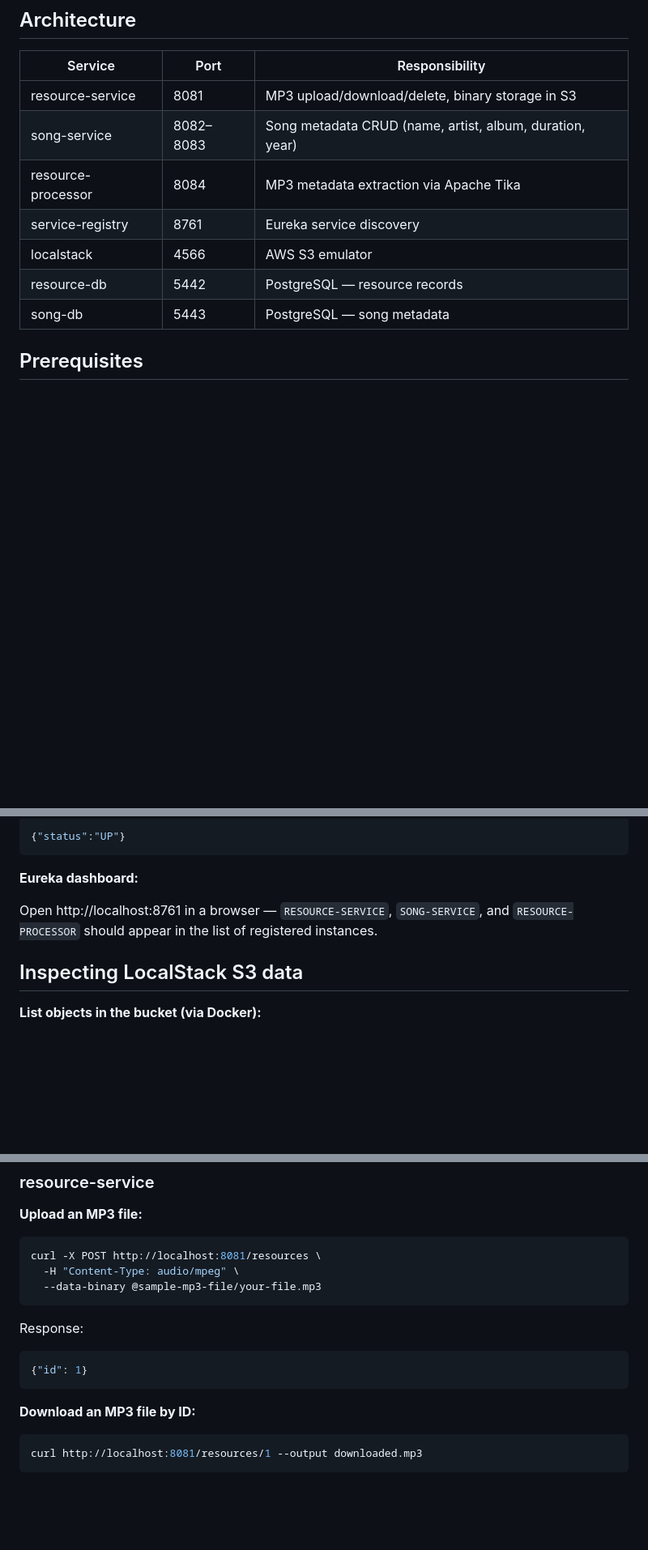
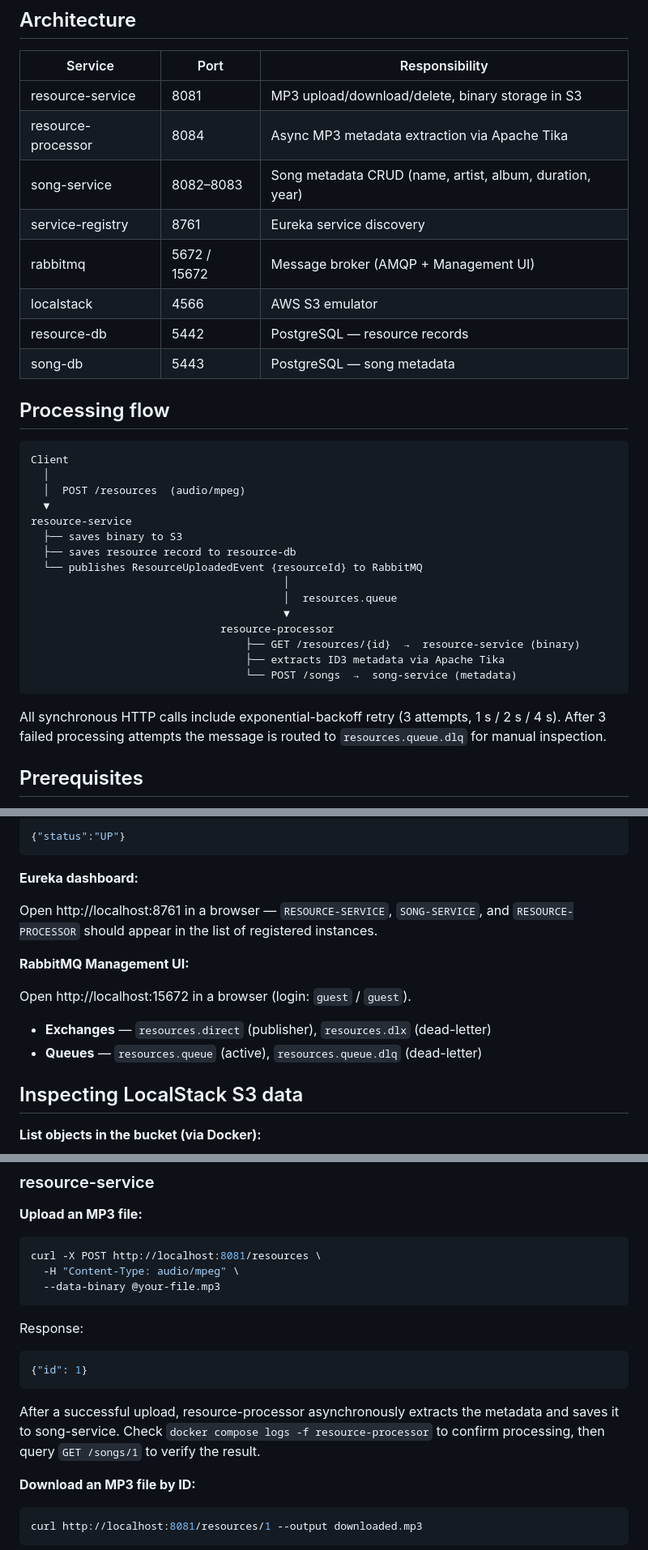
Before and after one commit to serren/mp3tracker, a Markdown page: README.md, 3 parts joined by grey strips. Shown at 81% size. GitHub-like rendering; blank space fills up the shorter version.

````diff
--- a/README.md
+++ b/README.md
@@ -7,12 +7,36 @@ Microservice application for uploading, storing, and retrieving MP3 files along
 | Service | Port | Responsibility |
 |---|---|---|
 | resource-service | 8081 | MP3 upload/download/delete, binary storage in S3 |
+| resource-processor | 8084 | Async MP3 metadata extraction via Apache Tika |
 | song-service | 8082–8083 | Song metadata CRUD (name, artist, album, duration, year) |
-| resource-processor | 8084 | MP3 metadata extraction via Apache Tika |
 | service-registry | 8761 | Eureka service discovery |
+| rabbitmq | 5672 / 15672 | Message broker (AMQP + Management UI) |
 | localstack | 4566 | AWS S3 emulator |
 | resource-db | 5442 | PostgreSQL — resource records |
 | song-db | 5443 | PostgreSQL — song metadata |
+
+## Processing flow
+
+```
+Client
+  │
+  │  POST /resources  (audio/mpeg)
+  ▼
+resource-service
+  ├── saves binary to S3
+  ├── saves resource record to resource-db
+  └── publishes ResourceUploadedEvent {resourceId} to RabbitMQ
+                                        │
+                                        │  resources.queue
+                                        ▼
+                              resource-processor
+                                  ├── GET /resources/{id}  →  resource-service (binary)
+                                  ├── extracts ID3 metadata via Apache Tika
+                                  └── POST /songs  →  song-service (metadata)
+```
+
+All synchronous HTTP calls include exponential-backoff retry (3 attempts, 1 s / 2 s / 4 s).
+After 3 failed processing attempts the message is routed to `resources.queue.dlq` for manual inspection.
 
 ## Prerequisites
 
@@ -74,6 +98,13 @@ Expected response for each:
 
 Open http://localhost:8761 in a browser — `RESOURCE-SERVICE`, `SONG-SERVICE`, and `RESOURCE-PROCESSOR` should appear in the list of registered instances.
 
+**RabbitMQ Management UI:**
+
+Open http://localhost:15672 in a browser (login: `guest` / `guest`).
+
+- **Exchanges** — `resources.direct` (publisher), `resources.dlx` (dead-letter)
+- **Queues** — `resources.queue` (active), `resources.queue.dlq` (dead-letter)
+
 ## Inspecting LocalStack S3 data
 
 **List objects in the bucket (via Docker):**
@@ -101,12 +132,14 @@ http://localhost:4566/mp3-resources
 ```bash
 curl -X POST http://localhost:8081/resources \
   -H "Content-Type: audio/mpeg" \
-  --data-binary @sample-mp3-file/your-file.mp3
+  --data-binary @your-file.mp3
 ```
 Response:
 ```json
 {"id": 1}
 ```
+
+After a successful upload, resource-processor asynchronously extracts the metadata and saves it to song-service. Check `docker compose logs -f resource-processor` to confirm processing, then query `GET /songs/1` to verify the result.
 
 **Download an MP3 file by ID:**
 ```bash
````
Also changed, not shown: other parts of README.md (+18 -19 lines).
